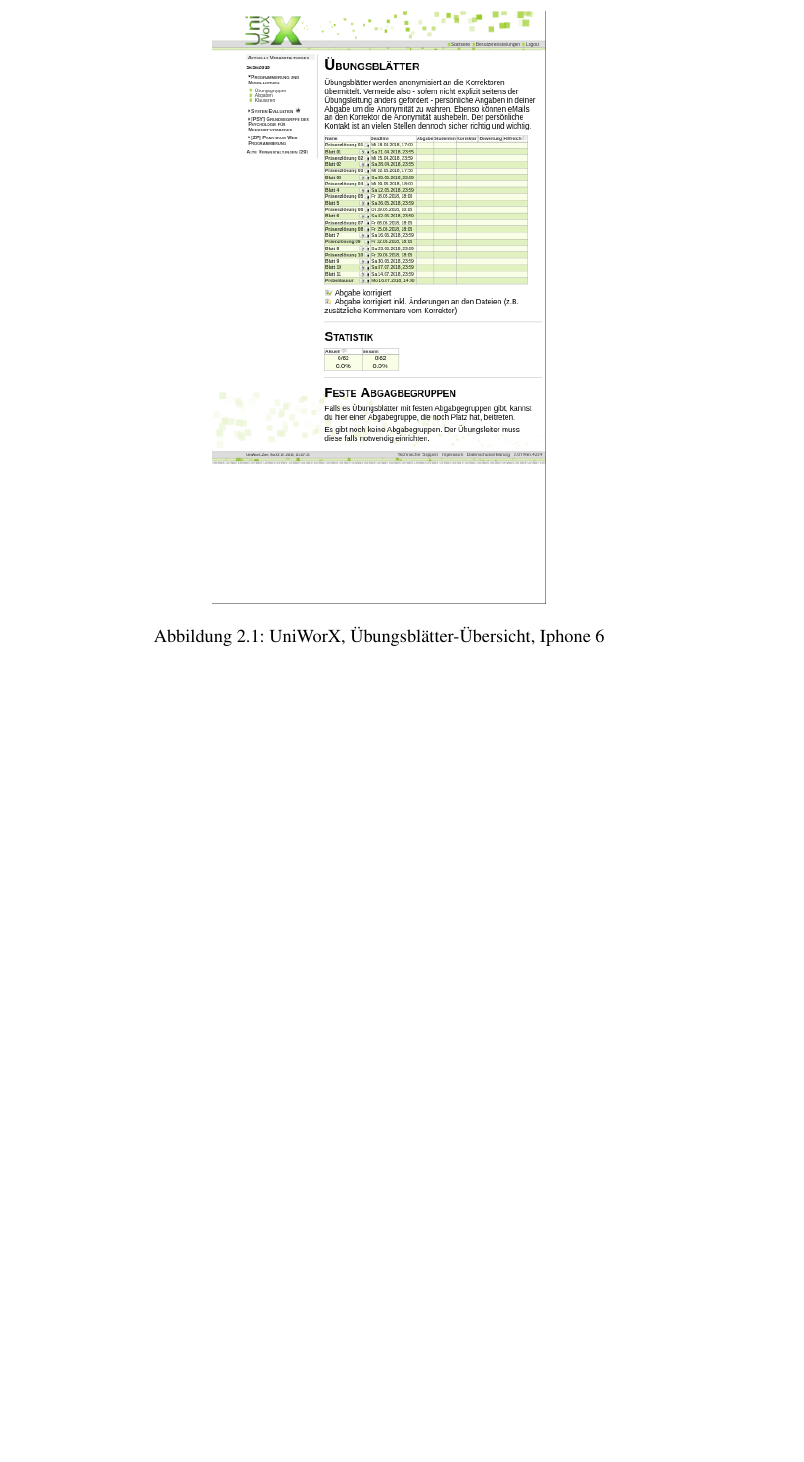
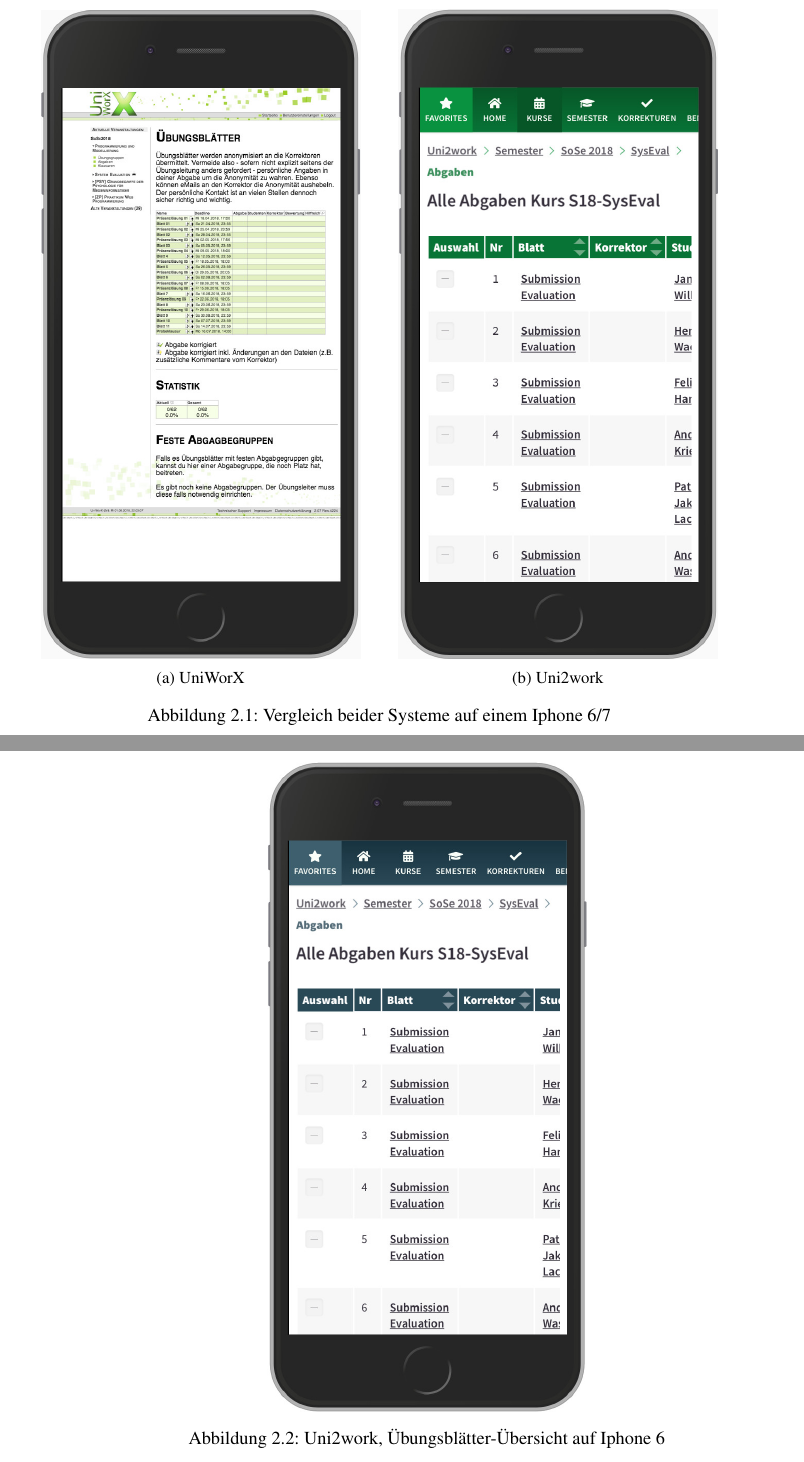
Before and after one commit to fischeversenker/thesis, a LaTeX document (reworx.tex): part of page 11 of 29 before the commit and two parts of pages 11 and 12 of 31 after it, the two joined at a grey line, cut at the place of the change, the shorter picture padded with empty space. Compiled offline with pdfLaTeX.

Commit message:
side-by-side images with device frames and image reformatting

```diff
--- a/reworx.tex
+++ b/reworx.tex
@@ -22,6 +22,8 @@
 \setlist{topsep=8pt,itemsep=2pt,partopsep=4pt, parsep=2pt}
 
 \newcommand{\tabitem}{~~\llap{\textbullet}~~}
+
+\usepackage{subcaption}
 
 % listings
 \usepackage[dvipsnames]{xcolor}
@@ -297,5 +299,23 @@
 
 \begin{figure}
     \centering
-    \includegraphics[width=7cm]{uniworx_mobile.png}
-    \caption{UniWorX, Übungsblätter-Übersicht, Iphone 6}
+    \begin{subfigure}{.5\textwidth}
+      \centering
+      \includegraphics[width=67mm]{m_uniworx_sheets.jpg}
+      \caption{UniWorX}
+      \label{fig:sub1}
+    \end{subfigure}%
+    \begin{subfigure}{.5\textwidth}
+      \centering
+      \includegraphics[width=67mm]{m_uni2work_sheets_green.jpg}
+      \caption{Uni2work}
+      \label{fig:sub2}
+    \end{subfigure}
+    \caption{Vergleich beider Systeme auf einem Iphone 6/7}
+    \label{fig:mobile_comparison}
+\end{figure}
+
+\begin{figure}
+    \centering
+    \includegraphics[width=67mm]{m_uni2work_sheets_blue.jpg}
+    \caption{Uni2work, Übungsblätter-Übersicht auf Iphone 6}
```
Also changed, not shown: boxplot_age.png (renamed from boxplot_age_2.png), hfgkt_alter.png (deleted), likert_comparison.jpg (added), likert_comparison.png (deleted), m_uni2work_courses_green.jpg (added), m_uni2work_sheets_blue.jpg (added), m_uni2work_sheets_green.jpg (added), m_uniworx_sheets.jpg (added), uniworx_mobile.png (deleted), reworx.tex (14 more changed lines).
